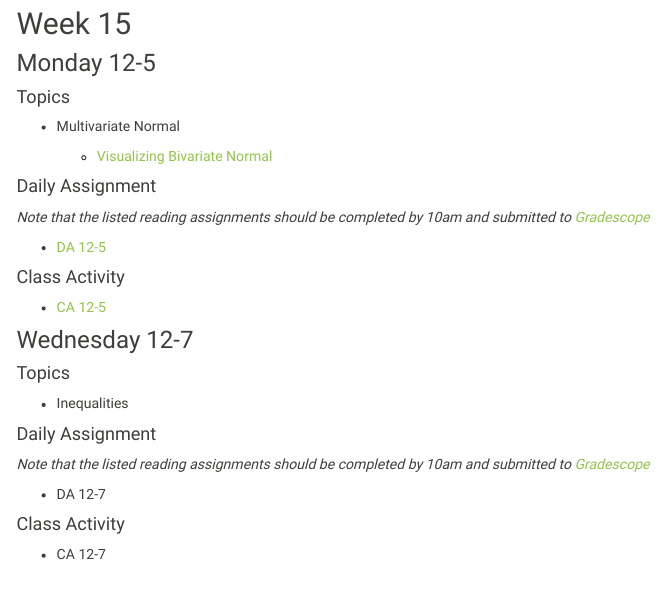
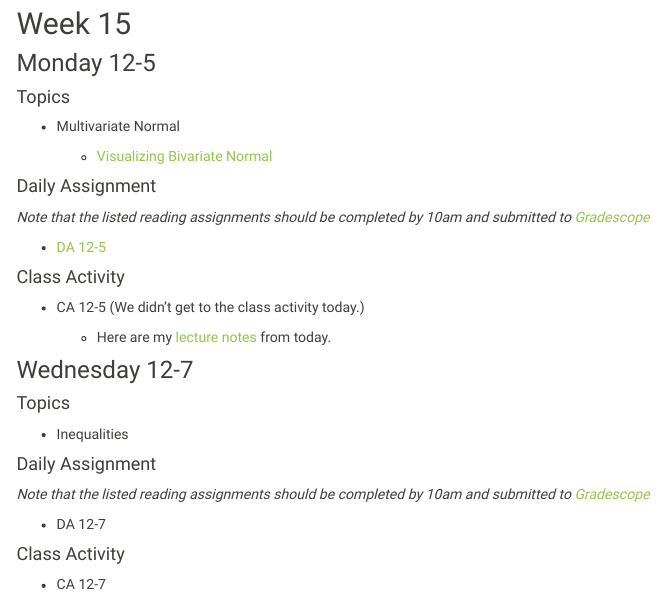
Before and after one commit to Grinnell-STA-335-Fall-22/Grinnell-STA-335-Fall-22.github.io, an R Markdown document (schedule.Rmd): the page in a window 1100 px wide, from 12980 px down. The pictures show the output file schedule.html that the author committed with the source, opened offline; library style sheets and scripts come from the installed R packages; menus at the side of the page are left out.

Commit message:
added lecture notes MVN

```diff
--- a/schedule.Rmd
+++ b/schedule.Rmd
@@ -963,7 +963,9 @@ No class; thanksgiving holiday
 
 #### Class Activity
 
-- [CA 12-5](class_activities/CA 12-5.pdf)
+- CA 12-5 (We didn't get to the class activity today.)
+
+  - Here are my [lecture notes](lecture_notes/MVN.pdf) from today.
 
 
 
```
Also changed, not shown: lecture_notes/MVN.pdf (added), schedule.html, 1 other file.
